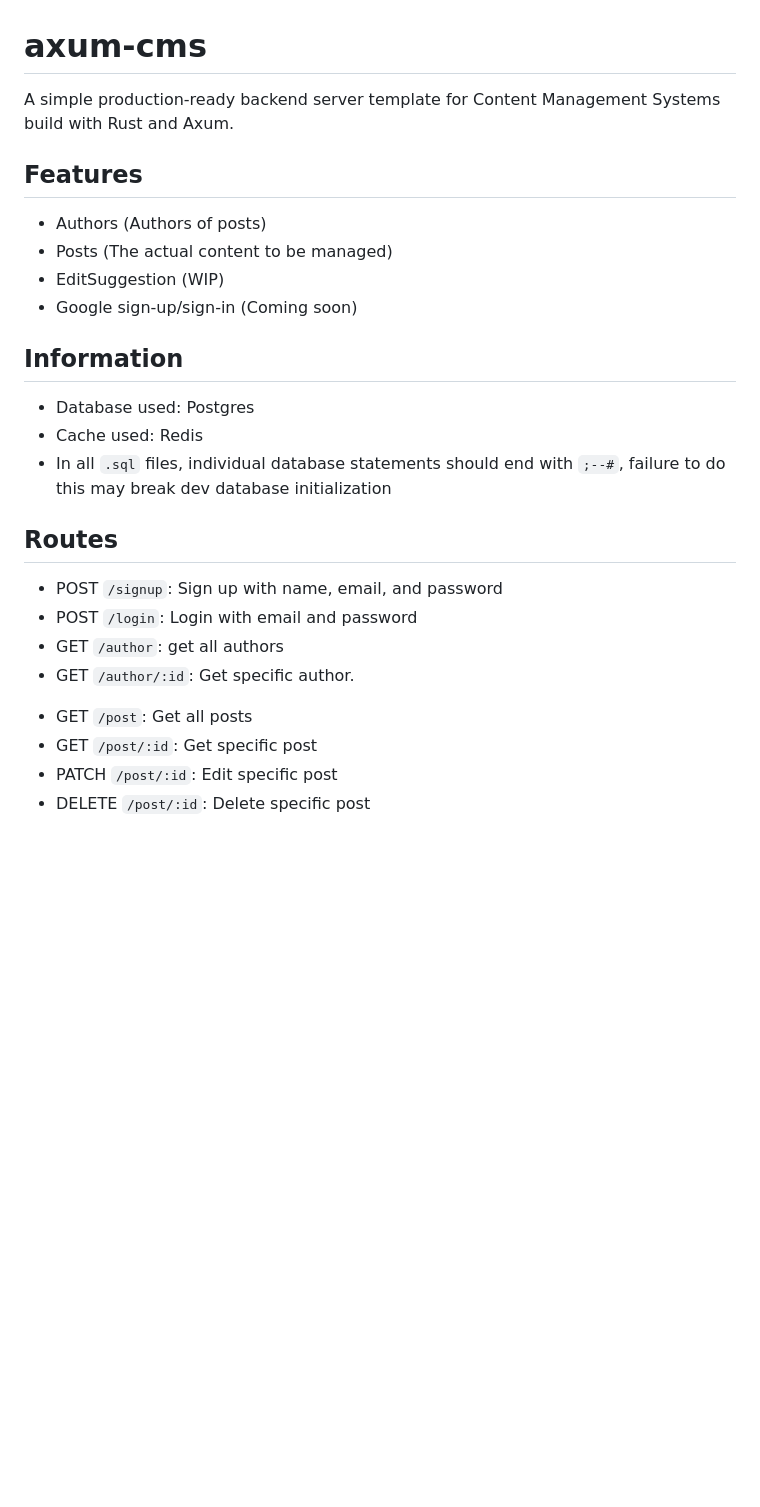
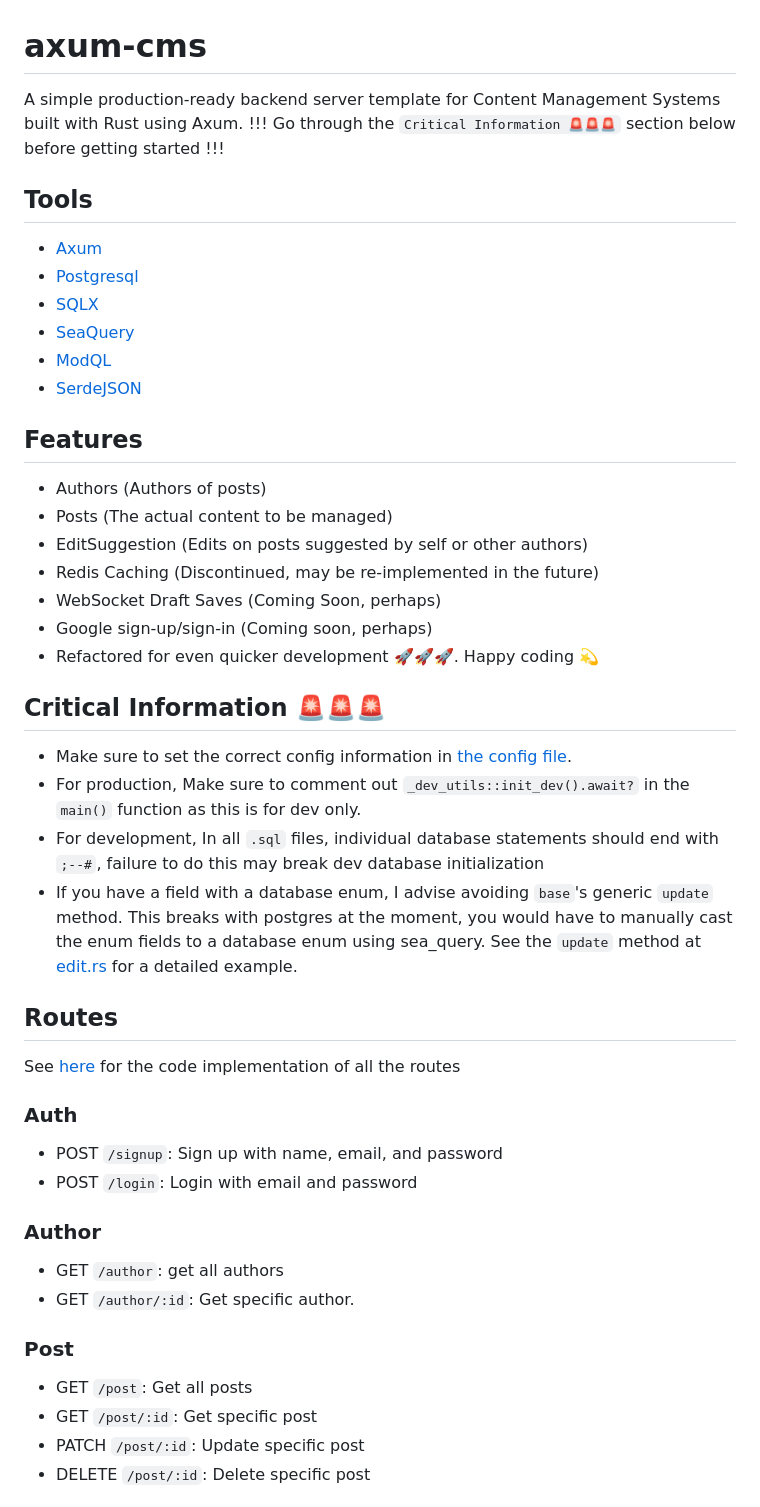
Before and after one commit to DreadedHippy/axum-cms, a Markdown page: README.md, the part around one of its changes. GitHub-like rendering; blank space fills up the shorter version.

Commit message:
Update README.md
chore: Update the README with the latest information

```diff
--- a/README.md
+++ b/README.md
@@ -1,26 +1,44 @@
 # axum-cms
-A simple production-ready backend server template for Content Management Systems build with Rust and Axum.
+A simple production-ready backend server template for Content Management Systems built with Rust using Axum.
+!!! Go through the `Critical Information 🚨🚨🚨` section below before getting started !!!
+
+## Tools
+- [Axum](https://docs.rs/axum/latest/axum/)
+- [Postgresql](https://www.postgresql.org/)
+- [SQLX](https://docs.rs/sqlx/latest/sqlx/)
+- [SeaQuery](https://docs.rs/sea-query/latest/sea_query/)
+- [ModQL](https://docs.rs/modql/latest/modql/)
+- [SerdeJSON](https://docs.rs/serde_json/latest/serde_json/)
 
 ## Features
 - Authors (Authors of posts)
 - Posts (The actual content to be managed)
-- EditSuggestion (WIP)
-- Google sign-up/sign-in (Coming soon)
+- EditSuggestion (Edits on posts suggested by self or other authors)
+- Redis Caching (Discontinued, may be re-implemented in the future)
+- WebSocket Draft Saves (Coming Soon, perhaps)
+- Google sign-up/sign-in (Coming soon, perhaps)
+- Refactored for even quicker development 🚀🚀🚀. Happy coding 💫
 
-## Information
-- Database used: Postgres
-- Cache used: Redis
-- In all `.sql` files, individual database statements should end with `;--#`, failure to do this may break dev database initialization
+## Critical Information 🚨🚨🚨
+- Make sure to set the correct config information in [the config file](.cargo/config.toml).
+- For production, Make sure to comment out `_dev_utils::init_dev().await?` in the `main()` function as this is for dev only.
+- For development, In all `.sql` files, individual database statements should end with `;--#`, failure to do this may break dev database initialization
+- If you have a field with a database enum, I advise avoiding `base`'s generic `update` method. This breaks with postgres at the moment, you would have to manually cast the enum fields to a database enum using sea_query. See the `update` method at [edit.rs](src/models/edit.rs) for a detailed example.
 
 ## Routes
+See [here](src/web/routes/mod.rs) for the code implementation of all the routes
+### Auth
 - POST `/signup`: Sign up with name, email, and password
 - POST `/login`: Login with email and password
+
+### Author
 - GET `/author`: get all authors
 - GET `/author/:id`: Get specific author.
 <!-- - PATCH `/author/:id`: Edit specific author. -->
 
+### Post
 - GET `/post`: Get all posts
 - GET `/post/:id`: Get specific post
-- PATCH `/post/:id`: Edit specific post
+- PATCH `/post/:id`: Update specific post
 - DELETE `/post/:id`: Delete specific post
 
```
Also changed, not shown: other parts of README.md (+28 -15 lines).
